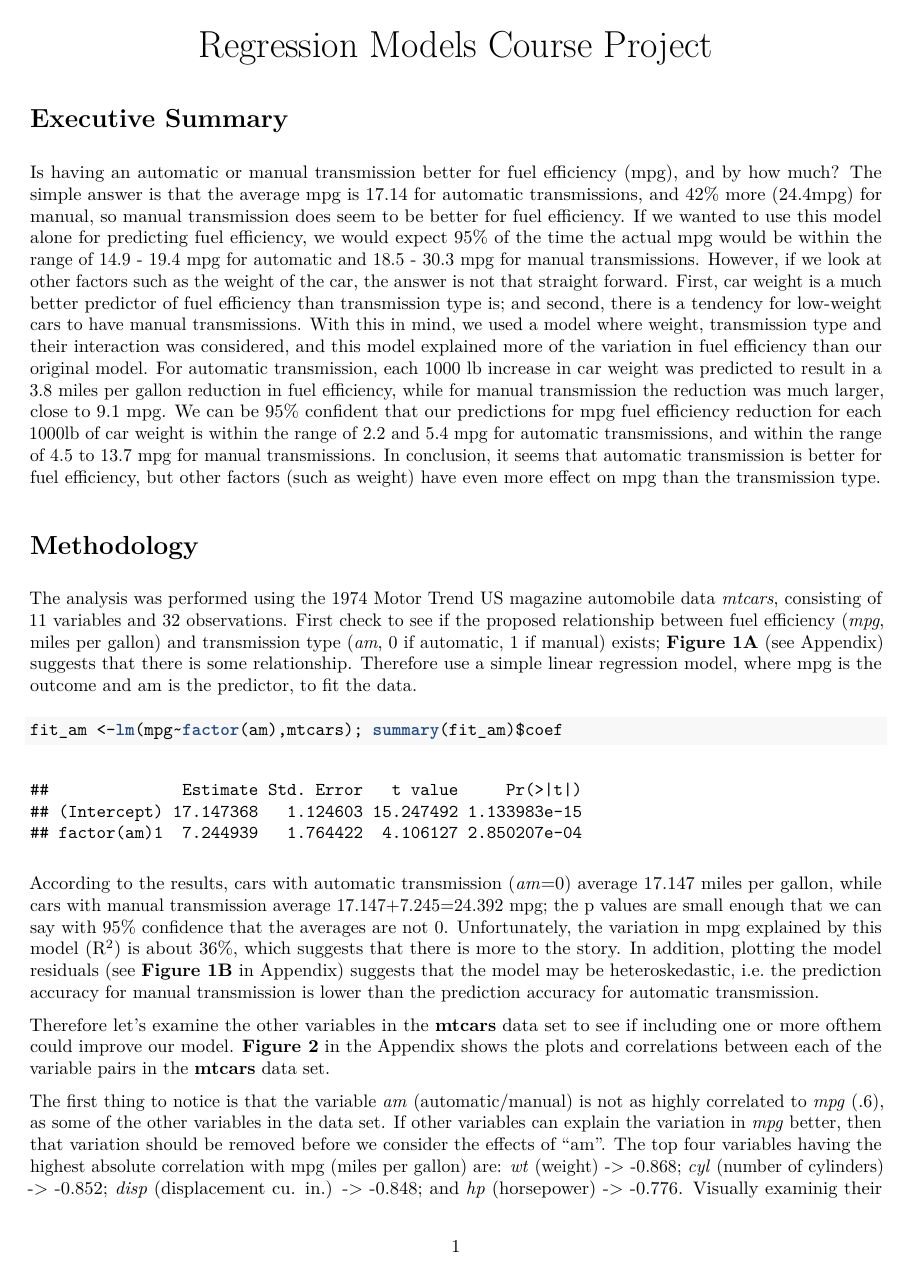
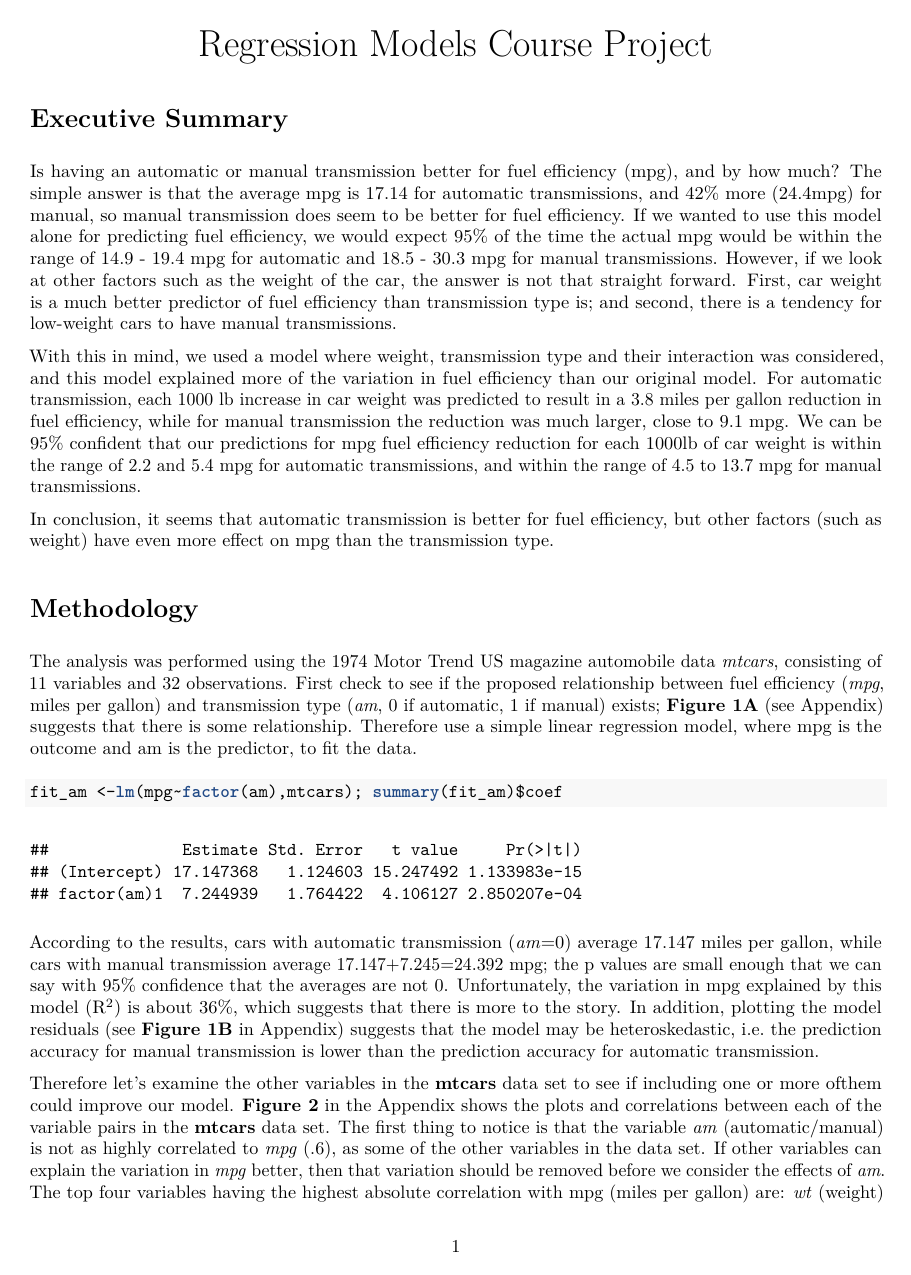
Before and after one commit to nexkkkkkkkkk/regress, an R Markdown document (project.Rmd): page 1 of 5. The pictures show the output file project.pdf that the author committed with the source.

Commit message:
version 2

````diff
--- a/project.Rmd
+++ b/project.Rmd
@@ -20,16 +22,12 @@ fit_am <-lm(mpg~factor(am),mtcars); summary(fit_am)$coef
 
 According to the results, cars with automatic transmission (*am*=0) average 17.147 miles per gallon, while cars with manual transmission average 17.147+7.245=24.392 mpg; the p values are small enough that we can say with 95% confidence that the averages are not 0. Unfortunately, the variation in mpg explained by this model (R^2^) is about 36\%, which suggests that there is more to the story. In addition, plotting the model residuals (see **Figure 1B** in Appendix) suggests that the model may be heteroskedastic, i.e. the prediction accuracy for manual transmission is lower than the prediction accuracy for automatic transmission.
 
-Therefore let's examine the other variables in the **mtcars** data set to see if including one or more ofthem could improve our model. **Figure 2** in the Appendix shows the plots and correlations between each of the variable pairs in the **mtcars** data set.
-
-The first thing to notice is that the variable *am* (automatic/manual) is not as highly correlated to *mpg* (.6), as some of the other variables in the data set. If other variables can explain the variation in *mpg* better, then that variation should be removed before we consider the effects of "am". The top four variables having the highest absolute correlation with mpg (miles per gallon) are: *wt* (weight) -> -0.868; *cyl* (number of cylinders) -> -0.852; *disp* (displacement cu. in.) -> -0.848; and *hp* (horsepower) -> -0.776. Visually examinig their pair plots with *mpg* confirms that these four variables are all similarly negatively correlated with *mpg*. The last three variables are indicators of engine size and power, and therefore it is not surprising that they are also highly positively correlated with each other (in the .8-.9 range). It also makes sense that the weight of the car is correlated with engine power, as the heavier the car the more engine power required to move it -- and indeed, correlations are in the range of .65-.9. That given, the variable *wt* (weight), having the highest correlation with *mpg* and also highly correlated engine power indicator variables, was chosen to be examined in models with and without *am*.
+Therefore let's examine the other variables in the **mtcars** data set to see if including one or more ofthem could improve our model. **Figure 2** in the Appendix shows the plots and correlations between each of the variable pairs in the **mtcars** data set. The first thing to notice is that the variable *am* (automatic/manual) is not as highly correlated to *mpg* (.6), as some of the other variables in the data set. If other variables can explain the variation in *mpg* better, then that variation should be removed before we consider the effects of *am*. The top four variables having the highest absolute correlation with mpg (miles per gallon) are: *wt* (weight) -> -0.868; *cyl* (number of cylinders) -> -0.852; *disp* (displacement cu. in.) -> -0.848; and *hp* (horsepower) -> -0.776. Visually examinig their pair plots with *mpg* confirms that these four variables are all similarly negatively correlated with *mpg*. The last three variables are indicators of engine size and power, and therefore it is not surprising that they are also highly positively correlated with each other (in the .8-.9 range). It also makes sense that the weight of the car is correlated with engine power, as the heavier the car the more engine power required to move it -- and indeed, correlations are in the range of .65-.9. That given, the variable *wt* (weight), having the highest correlation with *mpg* and also highly correlated engine power indicator variables, was chosen to be examined in models with and without *am*.
 
 ```{r}
 fit_wt <- lm(mpg~wt,mtcars)
 ```
-More than 75% of the mpg variation is explained by the car weight alone (R^2^=.7528 in mpg~wt model regression). **Figure 3A** shows the data points and the fitted line of the model. Plotting the residuals (see **Figure 3B**) reveals that there is a slight pattern: the residuals at the low and high end of weight are consistently positive.  This means that predictions using this model our predictions would be underestimated at the low and high end of car weight spectrum. Could this pattern be accounted for by the variable we are interested it, the transmission type?
-
-To answer this question, we have fitten a multivariate model of *mpg* vs *wt* plus *am*.  The result of this model should be two parallel lines, one intercept for predicting mpg for automatic, and another one for manual transmission.
+More than 75% of the mpg variation is explained by the car weight alone (R^2^=.7528 in mpg~wt model regression). **Figure 3A** shows the data points and the fitted line of the model. Plotting the residuals (see **Figure 3B**) reveals that there is a slight pattern: the residuals at the low and high end of weight are consistently positive.  This means that predictions using this model our predictions would be underestimated at the low and high end of car weight spectrum. Could this pattern be accounted for by the variable we are interested it, the transmission type? To answer this question, we have fitten a multivariate model of *mpg* vs *wt* plus *am*.  The result of this model should be two parallel lines, one intercept for predicting mpg for automatic, and another one for manual transmission.
 
 ```{r}
 fit2 <- lm(mpg~wt+factor(am),mtcars)
````
Also changed, not shown: project.pdf, project.Rmd (6 more changed lines).
